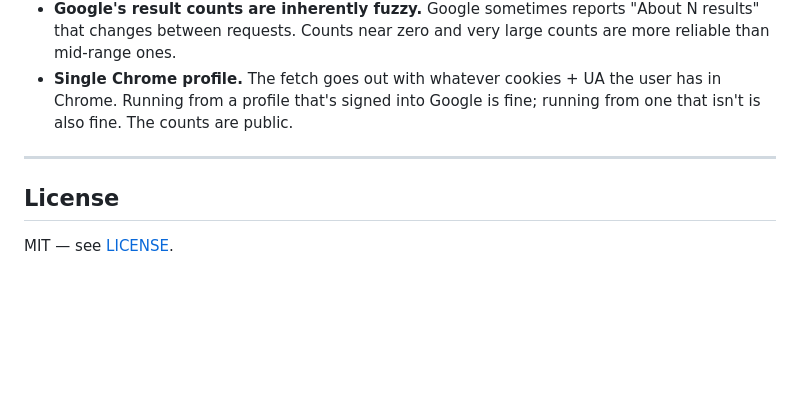
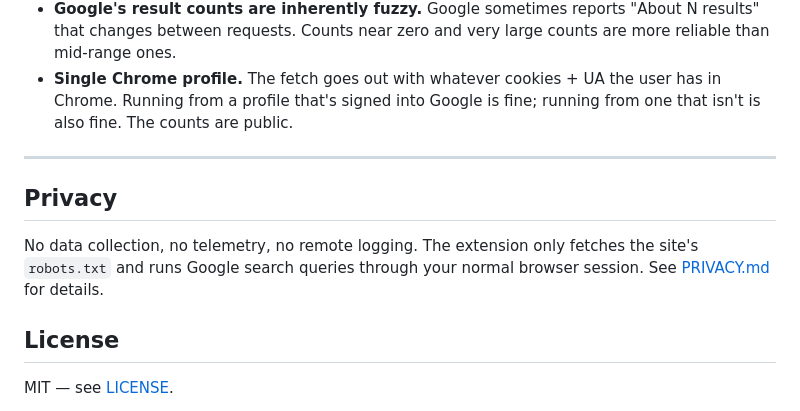
Before and after one commit to basgr/rtxt-index-stats, a Markdown page: README.md, the part around the change. GitHub-like rendering; blank space fills up the shorter version.

```diff
--- a/README.md
+++ b/README.md
@@ -361,6 +361,10 @@ rtxt-index-stats/
 
 ---
 
+## Privacy
+
+No data collection, no telemetry, no remote logging. The extension only fetches the site's `robots.txt` and runs Google search queries through your normal browser session. See [PRIVACY.md](PRIVACY.md) for details.
+
 ## License
 
 MIT — see [LICENSE](LICENSE).
```
Also changed, not shown: PRIVACY.md (added, +55 -0 lines).
